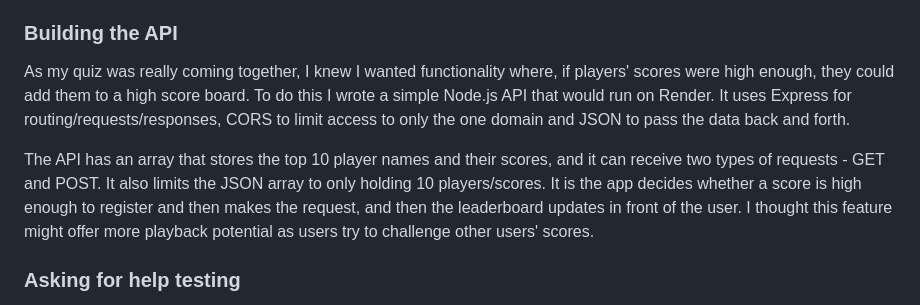
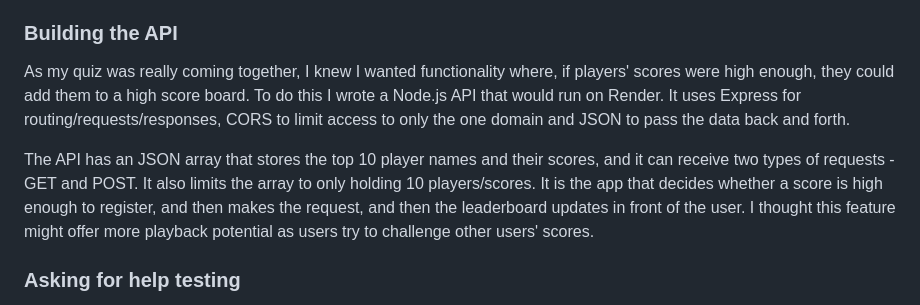
Before and after one commit to jozef-allen/classical-game, a Markdown page: README.md, the part around the change. Rendered like a GitHub page.

```diff
--- a/README.md
+++ b/README.md
@@ -84,9 +84,9 @@ Another challenge was with Howler.js - on implementing my 'pause music' feature,
 
 ### Building the API
 
-As my quiz was really coming together, I knew I wanted functionality where, if players' scores were high enough, they could add them to a high score board. To do this I wrote a simple Node.js API that would run on Render. It uses Express for routing/requests/responses, CORS to limit access to only the one domain and JSON to pass the data back and forth.
+As my quiz was really coming together, I knew I wanted functionality where, if players' scores were high enough, they could add them to a high score board. To do this I wrote a Node.js API that would run on Render. It uses Express for routing/requests/responses, CORS to limit access to only the one domain and JSON to pass the data back and forth.
 
-The API has an array that stores the top 10 player names and their scores, and it can receive two types of requests - GET and POST. It also limits the JSON array to only holding 10 players/scores. It is the app decides whether a score is high enough to register and then makes the request, and then the leaderboard updates in front of the user. I thought this feature might offer more playback potential as users try to challenge other users' scores.
+The API has an JSON array that stores the top 10 player names and their scores, and it can receive two types of requests - GET and POST. It also limits the array to only holding 10 players/scores. It is the app that decides whether a score is high enough to register, and then makes the request, and then the leaderboard updates in front of the user. I thought this feature might offer more playback potential as users try to challenge other users' scores.
 
 ### Asking for help testing
 
```
